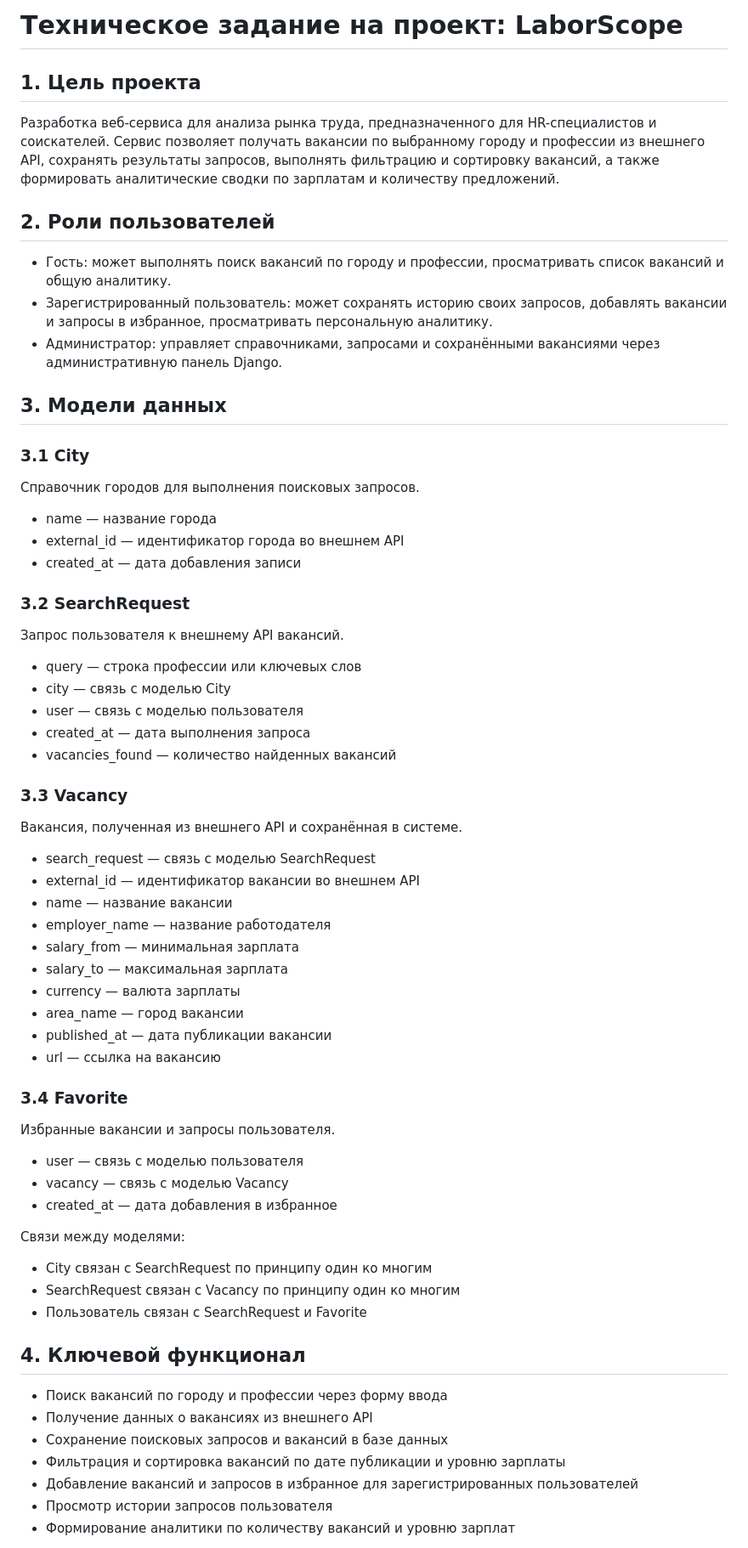
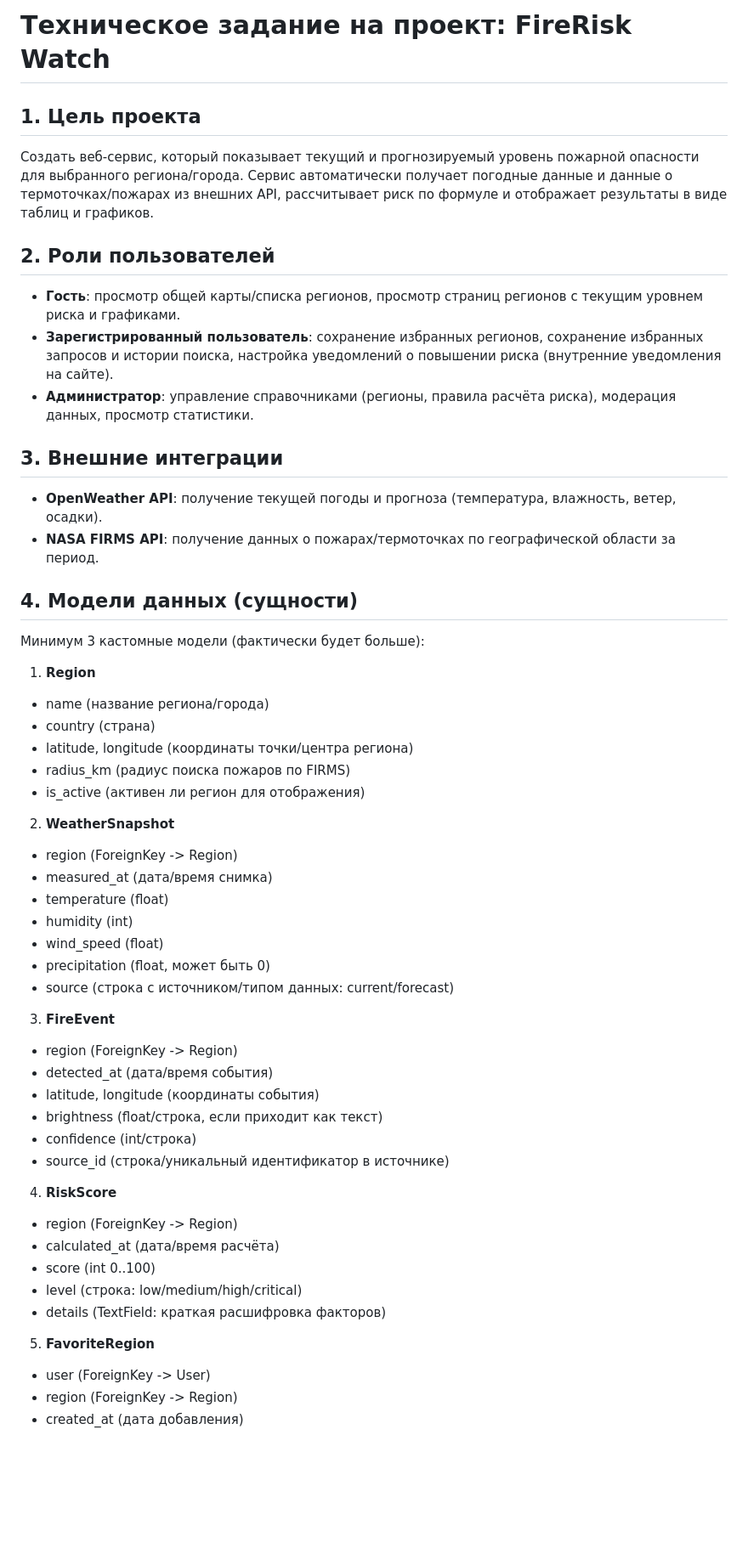
Before and after one commit to Babks/final-django-project, a Markdown page: TZ.md, the part around one of its changes. Shown at 85% size. Drawn GitHub-style; blank space fills up the shorter version.

Commit message:
Rewrite project technical specification (TZ.md)

```diff
--- a/TZ.md
+++ b/TZ.md
@@ -1,59 +1,53 @@
-# Техническое задание на проект: LaborScope
+# Техническое задание на проект: FireRisk Watch
 
 ## 1. Цель проекта
-Разработка веб-сервиса для анализа рынка труда, предназначенного для HR-специалистов и соискателей. Сервис позволяет получать вакансии по выбранному городу и профессии из внешнего API, сохранять результаты запросов, выполнять фильтрацию и сортировку вакансий, а также формировать аналитические сводки по зарплатам и количеству предложений.
+Создать веб-сервис, который показывает текущий и прогнозируемый уровень пожарной опасности для выбранного региона/города. Сервис автоматически получает погодные данные и данные о термоточках/пожарах из внешних API, рассчитывает риск по формуле и отображает результаты в виде таблиц и графиков.
 
 ## 2. Роли пользователей
-- Гость: может выполнять поиск вакансий по городу и профессии, просматривать список вакансий и общую аналитику.
-- Зарегистрированный пользователь: может сохранять историю своих запросов, добавлять вакансии и запросы в избранное, просматривать персональную аналитику.
-- Администратор: управляет справочниками, запросами и сохранёнными вакансиями через административную панель Django.
+- **Гость**: просмотр общей карты/списка регионов, просмотр страниц регионов с текущим уровнем риска и графиками.
+- **Зарегистрированный пользователь**: сохранение избранных регионов, сохранение избранных запросов и истории поиска, настройка уведомлений о повышении риска (внутренние уведомления на сайте).
+- **Администратор**: управление справочниками (регионы, правила расчёта риска), модерация данных, просмотр статистики.
 
-## 3. Модели данных
+## 3. Внешние интеграции
+- **OpenWeather API**: получение текущей погоды и прогноза (температура, влажность, ветер, осадки).
+- **NASA FIRMS API**: получение данных о пожарах/термоточках по географической области за период.
 
-### 3.1 City
-Справочник городов для выполнения поисковых запросов.
-- name — название города
-- external_id — идентификатор города во внешнем API
-- created_at — дата добавления записи
+## 4. Модели данных (сущности)
+Минимум 3 кастомные модели (фактически будет больше):
 
-### 3.2 SearchRequest
-Запрос пользователя к внешнему API вакансий.
-- query — строка профессии или ключевых слов
-- city — связь с моделью City
-- user — связь с моделью пользователя
-- created_at — дата выполнения запроса
-- vacancies_found — количество найденных вакансий
+1) **Region**
+- name (название региона/города)
+- country (страна)
+- latitude, longitude (координаты точки/центра региона)
+- radius_km (радиус поиска пожаров по FIRMS)
+- is_active (активен ли регион для отображения)
 
-### 3.3 Vacancy
-Вакансия, полученная из внешнего API и сохранённая в системе.
-- search_request — связь с моделью SearchRequest
-- external_id — идентификатор вакансии во внешнем API
-- name — название вакансии
-- employer_name — название работодателя
-- salary_from — минимальная зарплата
-- salary_to — максимальная зарплата
-- currency — валюта зарплаты
-- area_name — город вакансии
-- published_at — дата публикации вакансии
-- url — ссылка на вакансию
+2) **WeatherSnapshot**
+- region (ForeignKey -> Region)
+- measured_at (дата/время снимка)
+- temperature (float)
+- humidity (int)
+- wind_speed (float)
+- precipitation (float, может быть 0)
+- source (строка с источником/типом данных: current/forecast)
 
-### 3.4 Favorite
-Избранные вакансии и запросы пользователя.
-- user — связь с моделью пользователя
-- vacancy — связь с моделью Vacancy
-- created_at — дата добавления в избранное
+3) **FireEvent**
+- region (ForeignKey -> Region)
+- detected_at (дата/время события)
+- latitude, longitude (координаты события)
+- brightness (float/строка, если приходит как текст)
+- confidence (int/строка)
+- source_id (строка/уникальный идентификатор в источнике)
 
-Связи между моделями:
-- City связан с SearchRequest по принципу один ко многим
-- SearchRequest связан с Vacancy по принципу один ко многим
-- Пользователь связан с SearchRequest и Favorite
+4) **RiskScore**
+- region (ForeignKey -> Region)
+- calculated_at (дата/время расчёта)
+- score (int 0..100)
+- level (строка: low/medium/high/critical)
+- details (TextField: краткая расшифровка факторов)
 
-## 4. Ключевой функционал
-- Поиск вакансий по городу и профессии через форму ввода
-- Получение данных о вакансиях из внешнего API
-- Сохранение поисковых запросов и вакансий в базе данных
-- Фильтрация и сортировка вакансий по дате публикации и уровню зарплаты
-- Добавление вакансий и запросов в избранное для зарегистрированных пользователей
-- Просмотр истории запросов пользователя
-- Формирование аналитики по количеству вакансий и уровню зарплат
+5) **FavoriteRegion**
+- user (ForeignKey -> User)
+- region (ForeignKey -> Region)
+- created_at (дата добавления)
 
```
Also changed, not shown: other parts of TZ.md (+39 -7 lines).
